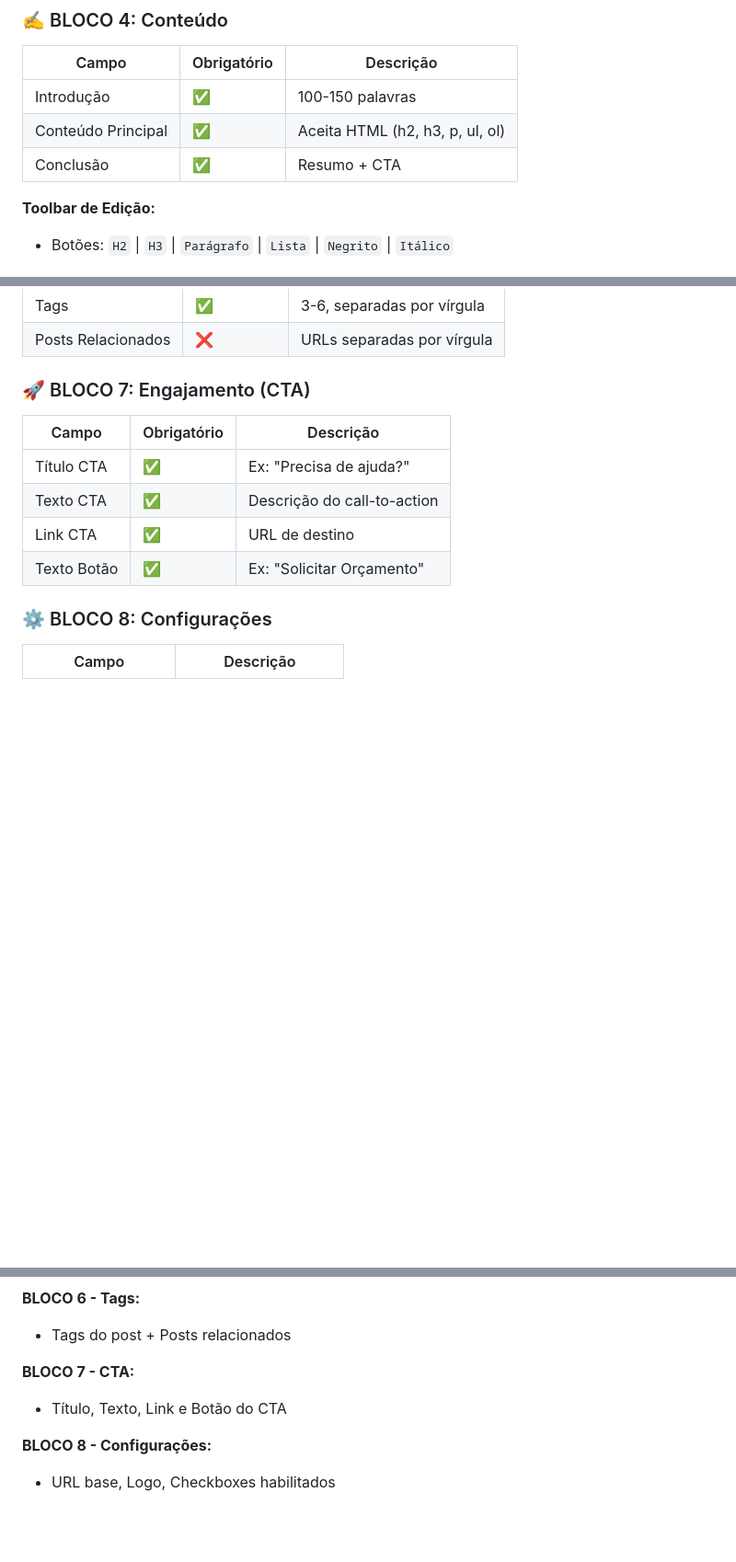
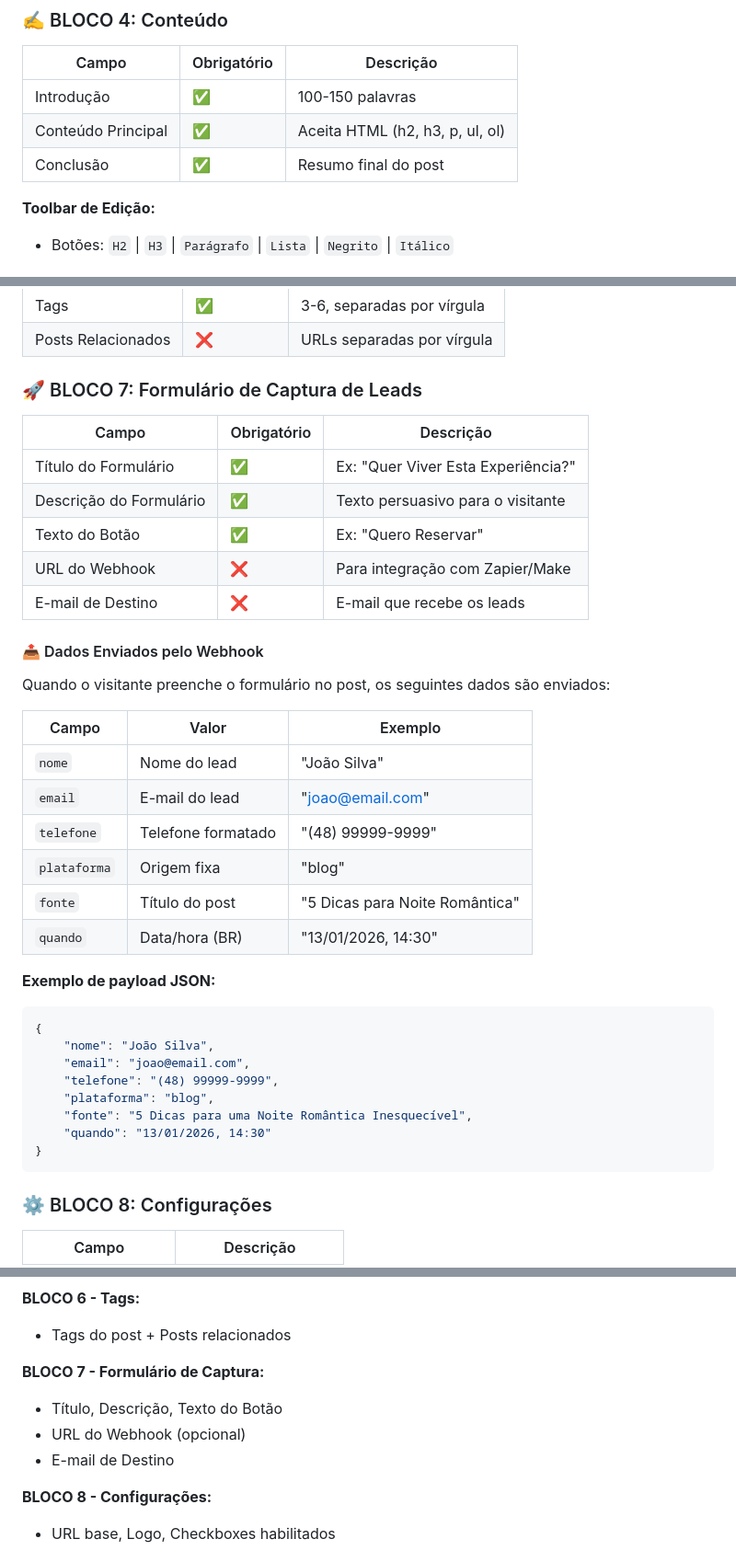
Before and after one commit to mediagrowthmkt-debug/BLOG-XENON, a Markdown page: GUIA-REPLICACAO-PROJETO.md, 3 parts joined by grey strips. Shown at 92% size. Drawn GitHub-style; blank space fills up the shorter version.

````diff
--- a/GUIA-REPLICACAO-PROJETO.md
+++ b/GUIA-REPLICACAO-PROJETO.md
@@ -175,7 +175,7 @@ O formulário está dividido em **8 blocos organizados**:
 |-------|-------------|-----------|
 | Introdução | ✅ | 100-150 palavras |
 | Conteúdo Principal | ✅ | Aceita HTML (h2, h3, p, ul, ol) |
-| Conclusão | ✅ | Resumo + CTA |
+| Conclusão | ✅ | Resumo final do post |
 
 **Toolbar de Edição:**
 - Botões: `H2` | `H3` | `Parágrafo` | `Lista` | `Negrito` | `Itálico`
@@ -194,14 +194,40 @@ O formulário está dividido em **8 blocos organizados**:
 | Tags | ✅ | 3-6, separadas por vírgula |
 | Posts Relacionados | ❌ | URLs separadas por vírgula |
 
-### 🚀 BLOCO 7: Engajamento (CTA)
+### 🚀 BLOCO 7: Formulário de Captura de Leads
 
 | Campo | Obrigatório | Descrição |
 |-------|-------------|-----------|
-| Título CTA | ✅ | Ex: "Precisa de ajuda?" |
-| Texto CTA | ✅ | Descrição do call-to-action |
-| Link CTA | ✅ | URL de destino |
-| Texto Botão | ✅ | Ex: "Solicitar Orçamento" |
+| Título do Formulário | ✅ | Ex: "Quer Viver Esta Experiência?" |
+| Descrição do Formulário | ✅ | Texto persuasivo para o visitante |
+| Texto do Botão | ✅ | Ex: "Quero Reservar" |
+| URL do Webhook | ❌ | Para integração com Zapier/Make |
+| E-mail de Destino | ❌ | E-mail que recebe os leads |
+
+#### 📤 Dados Enviados pelo Webhook
+
+Quando o visitante preenche o formulário no post, os seguintes dados são enviados:
+
+| Campo | Valor | Exemplo |
+|-------|-------|---------|
+| `nome` | Nome do lead | "João Silva" |
+| `email` | E-mail do lead | "joao@email.com" |
+| `telefone` | Telefone formatado | "(48) 99999-9999" |
+| `plataforma` | Origem fixa | "blog" |
+| `fonte` | Título do post | "5 Dicas para Noite Romântica" |
+| `quando` | Data/hora (BR) | "13/01/2026, 14:30" |
+
+**Exemplo de payload JSON:**
+```json
+{
+    "nome": "João Silva",
+    "email": "joao@email.com",
+    "telefone": "(48) 99999-9999",
+    "plataforma": "blog",
+    "fonte": "5 Dicas para uma Noite Romântica Inesquecível",
+    "quando": "13/01/2026, 14:30"
+}
+```
 
 ### ⚙️ BLOCO 8: Configurações
 
@@ -284,8 +310,10 @@ O botão agora preenche **TODOS** os campos obrigatórios automaticamente:
 **BLOCO 6 - Tags:**
 - Tags do post + Posts relacionados
 
-**BLOCO 7 - CTA:**
-- Título, Texto, Link e Botão do CTA
+**BLOCO 7 - Formulário de Captura:**
+- Título, Descrição, Texto do Botão
+- URL do Webhook (opcional)
+- E-mail de Destino
 
 **BLOCO 8 - Configurações:**
 - URL base, Logo, Checkboxes habilitados
````
Also changed, not shown: other parts of GUIA-REPLICACAO-PROJETO.md (+109 -6 lines).
